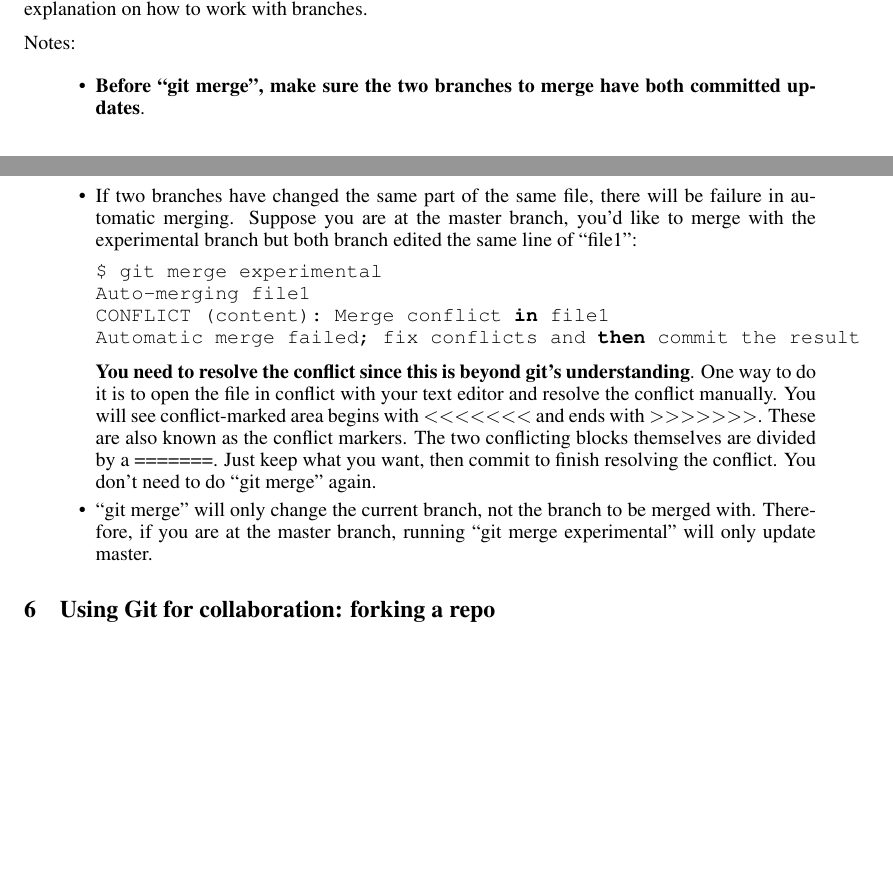
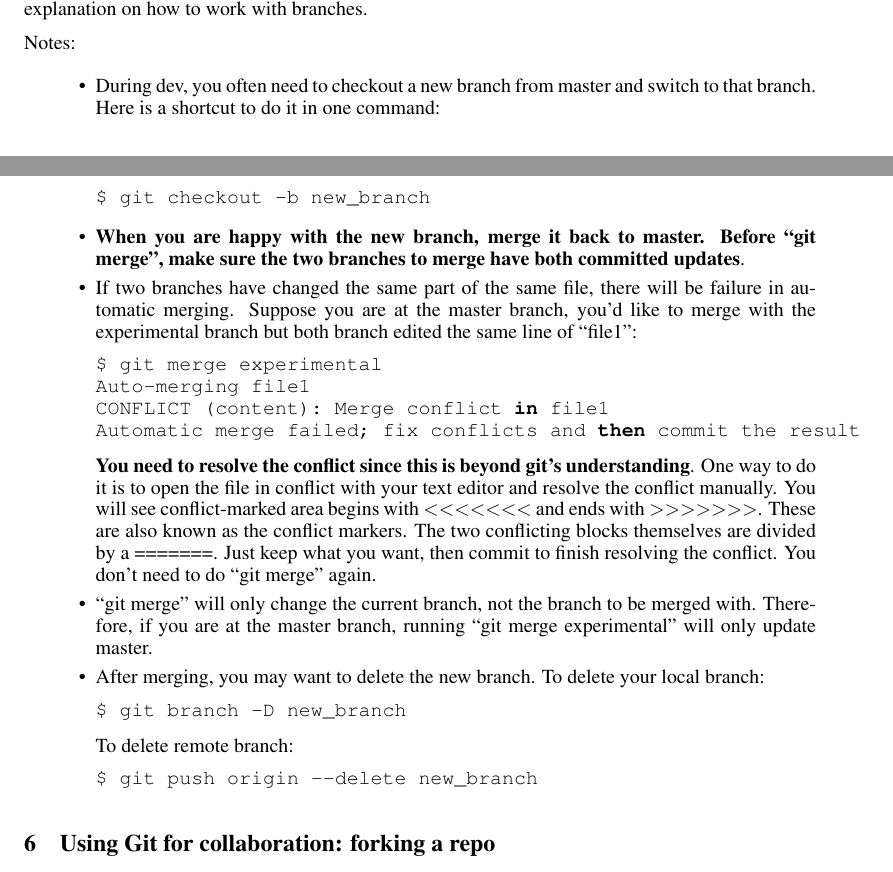
Before and after one commit to yanggao1119/git101, a LaTeX document (ygao-git101_20140703.tex): two parts of pages 3 and 4 of 7, joined at a grey line, cut so that both start at the same text, the shorter picture padded with empty space. Compiled offline with pdfLaTeX.

Commit message:
adding command for checkout new branch, removing branch

```diff
--- a/ygao-git101_20140703.tex
+++ b/ygao-git101_20140703.tex
@@ -185,7 +185,14 @@ $ git checkout experimental
 Notes:
 
 \begin{itemize}
-	\item \textbf{Before \q{git merge}, make sure the two branches to merge have both committed updates}.
+
+    \item During dev, you often need to checkout a new branch from master and switch to that branch. Here is a shortcut to do it in one command:
+
+\begin{lstlisting}
+$ git checkout -b new_branch
+\end{lstlisting}
+
+	\item \textbf{When you are happy with the new branch, merge it back to master. Before \q{git merge}, make sure the two branches to merge have both committed updates}.
 
 	\item If two branches have changed the same part of the same file, there will be failure in automatic merging. Suppose you are at the master branch, you'd like to merge with the experimental branch but both branch edited the same line of \q{file1}:
 
@@ -199,6 +206,18 @@ Automatic merge failed; fix conflicts and then commit the result
 \textbf{You need to resolve the conflict since this is beyond git's understanding}. One way to do it is to open the file in conflict with your text editor and resolve the conflict manually. You will see conflict-marked area begins with \textless\textless\textless\textless\textless\textless\textless~and ends with~\textgreater\textgreater\textgreater\textgreater\textgreater\textgreater\textgreater. These are also known as the conflict markers. The two conflicting blocks themselves are divided by a =======. Just keep what you want, then commit to finish resolving the conflict. You don't need to do \q{git merge} again.
 
 	\item \q{git merge} will only change the current branch, not the branch to be merged with. Therefore, if you are at the master branch, running \q{git merge experimental} will only update master.
+
+    \item After merging, you may want to delete the new branch. To delete your local branch:
+
+\begin{lstlisting}
+$ git branch -D new_branch
+\end{lstlisting}
+
+To delete remote branch:
+
+\begin{lstlisting}
+$ git push origin --delete new_branch
+\end{lstlisting}
 
 \end{itemize}
 
```
Also changed, not shown: ygao-git101_20140703.pdf, 3 other files.
